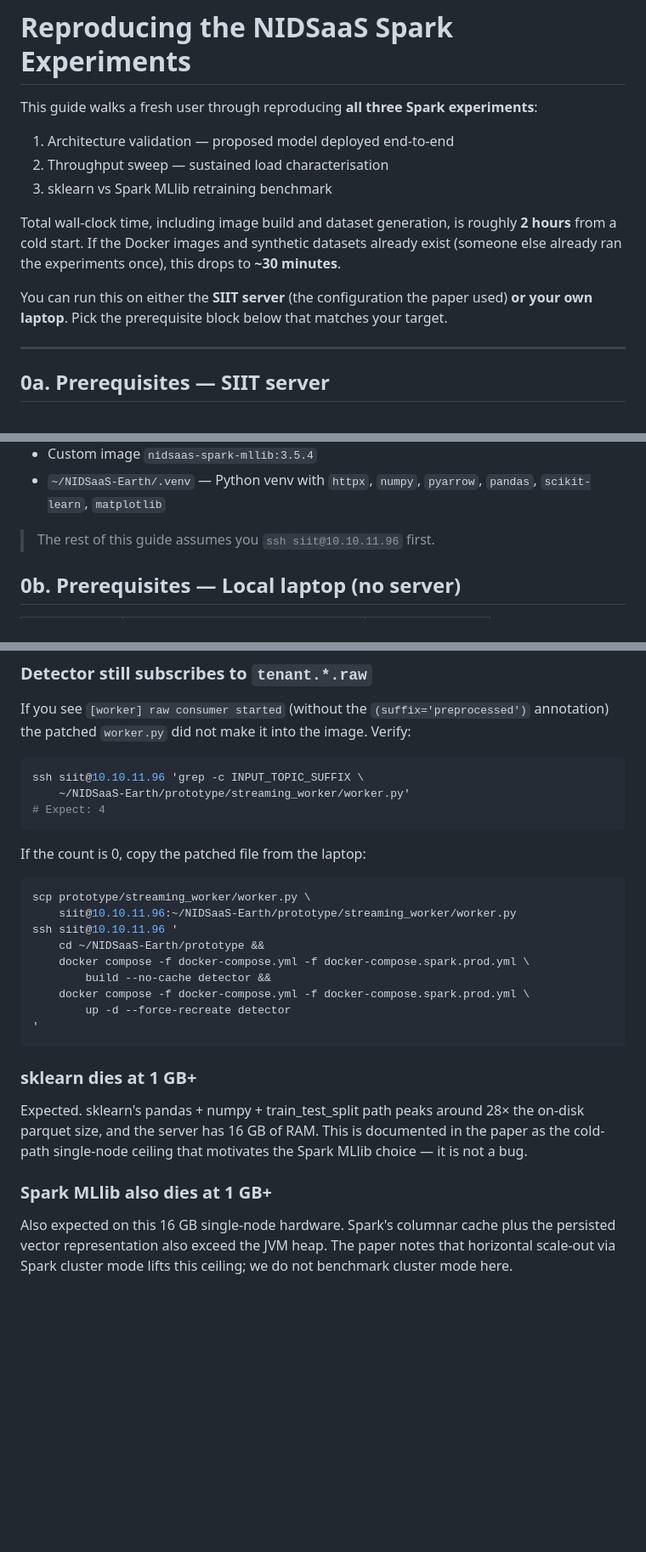
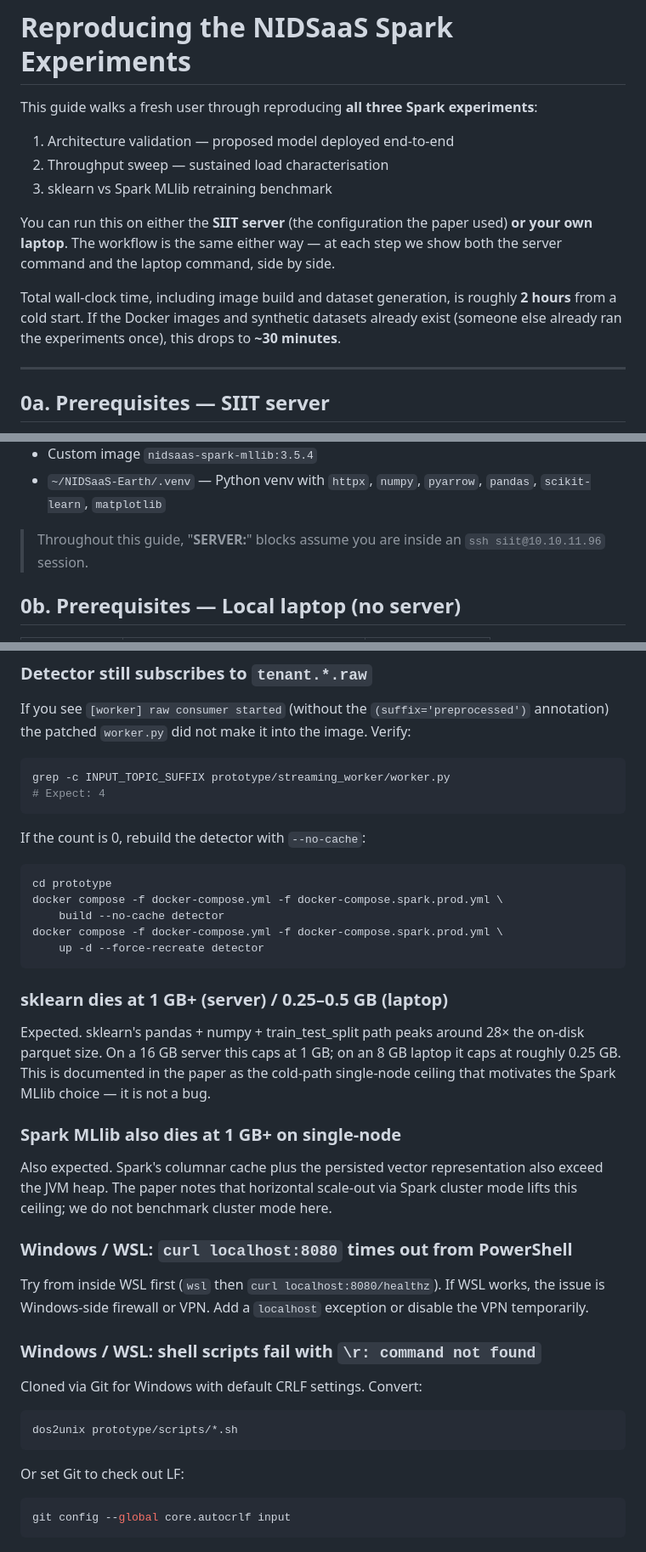
Before and after one commit to erthcyp/NIDSaaS, a Markdown page: REPRODUCE.md, 3 parts joined by grey strips. Shown at 85% size. Drawn GitHub-style; blank space fills up the shorter version.

````diff
--- a/REPRODUCE.md
+++ b/REPRODUCE.md
@@ -7,14 +7,15 @@ experiments**:
 2. Throughput sweep — sustained load characterisation
 3. sklearn vs Spark MLlib retraining benchmark
 
+You can run this on either the **SIIT server** (the configuration
+the paper used) **or your own laptop**. The workflow is the same
+either way — at each step we show both the server command and the
+laptop command, side by side.
+
 Total wall-clock time, including image build and dataset generation,
 is roughly **2 hours** from a cold start. If the Docker images and
 synthetic datasets already exist (someone else already ran the
 experiments once), this drops to **~30 minutes**.
-
-You can run this on either the **SIIT server** (the configuration
-the paper used) **or your own laptop**. Pick the prerequisite block
-below that matches your target.
 
 ---
 
@@ -36,7 +37,8 @@ Already installed on the server (don't re-install):
 * `~/NIDSaaS-Earth/.venv` — Python venv with `httpx`, `numpy`,
   `pyarrow`, `pandas`, `scikit-learn`, `matplotlib`
 
-> The rest of this guide assumes you `ssh siit@10.10.11.96` first.
+> Throughout this guide, "**SERVER:**" blocks assume you are inside
+> an `ssh siit@10.10.11.96` session.
 
 ## 0b. Prerequisites — Local laptop (no server)
 
@@ -351,35 +492,51 @@ If you see `[worker] raw consumer started` (without the
 not make it into the image. Verify:
 
 ```bash
-ssh siit@10.10.11.96 'grep -c INPUT_TOPIC_SUFFIX \
-    ~/NIDSaaS-Earth/prototype/streaming_worker/worker.py'
+grep -c INPUT_TOPIC_SUFFIX prototype/streaming_worker/worker.py
 # Expect: 4
 ```
 
-If the count is 0, copy the patched file from the laptop:
+If the count is 0, rebuild the detector with `--no-cache`:
 
 ```bash
-scp prototype/streaming_worker/worker.py \
-    siit@10.10.11.96:~/NIDSaaS-Earth/prototype/streaming_worker/worker.py
-ssh siit@10.10.11.96 '
-    cd ~/NIDSaaS-Earth/prototype &&
-    docker compose -f docker-compose.yml -f docker-compose.spark.prod.yml \
-        build --no-cache detector &&
-    docker compose -f docker-compose.yml -f docker-compose.spark.prod.yml \
-        up -d --force-recreate detector
-'
+cd prototype
+docker compose -f docker-compose.yml -f docker-compose.spark.prod.yml \
+    build --no-cache detector
+docker compose -f docker-compose.yml -f docker-compose.spark.prod.yml \
+    up -d --force-recreate detector
 ```
 
-### sklearn dies at 1 GB+
+### sklearn dies at 1 GB+ (server) / 0.25–0.5 GB (laptop)
 
 Expected. sklearn's pandas + numpy + train_test_split path peaks
-around 28× the on-disk parquet size, and the server has 16 GB of
-RAM. This is documented in the paper as the cold-path single-node
-ceiling that motivates the Spark MLlib choice — it is not a bug.
+around 28× the on-disk parquet size. On a 16 GB server this caps at
+1 GB; on an 8 GB laptop it caps at roughly 0.25 GB. This is
+documented in the paper as the cold-path single-node ceiling that
+motivates the Spark MLlib choice — it is not a bug.
 
-### Spark MLlib also dies at 1 GB+
+### Spark MLlib also dies at 1 GB+ on single-node
 
-Also expected on this 16 GB single-node hardware. Spark's columnar
-cache plus the persisted vector representation also exceed the JVM
-heap. The paper notes that horizontal scale-out via Spark cluster
-mode lifts this ceiling; we do not benchmark cluster mode here.
+Also expected. Spark's columnar cache plus the persisted vector
+representation also exceed the JVM heap. The paper notes that
+horizontal scale-out via Spark cluster mode lifts this ceiling; we
+do not benchmark cluster mode here.
+
+### Windows / WSL: `curl localhost:8080` times out from PowerShell
+
+Try from inside WSL first (`wsl` then `curl localhost:8080/healthz`).
+If WSL works, the issue is Windows-side firewall or VPN. Add a
+`localhost` exception or disable the VPN temporarily.
+
+### Windows / WSL: shell scripts fail with `\r: command not found`
+
+Cloned via Git for Windows with default CRLF settings. Convert:
+
+```bash
+dos2unix prototype/scripts/*.sh
+```
+
+Or set Git to check out LF:
+
+```bash
+git config --global core.autocrlf input
+```
````
Also changed, not shown: other parts of REPRODUCE.md (+201 -62 lines).
